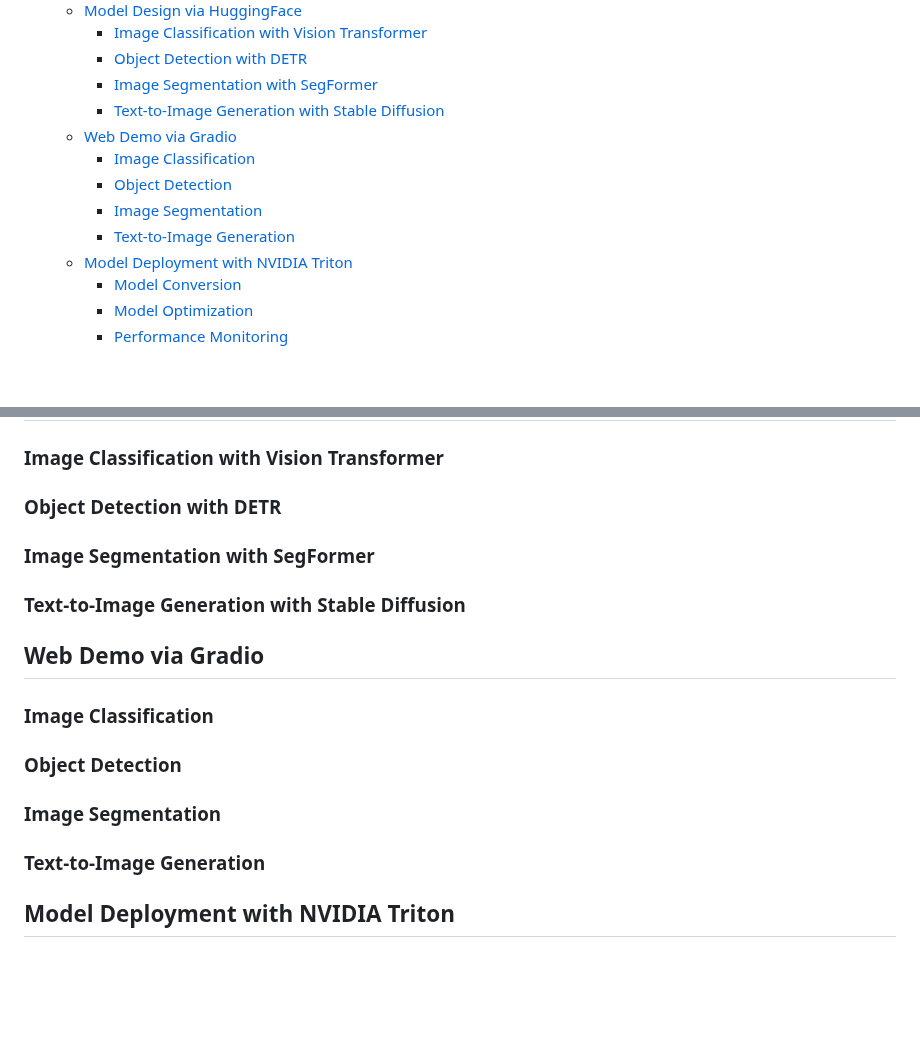
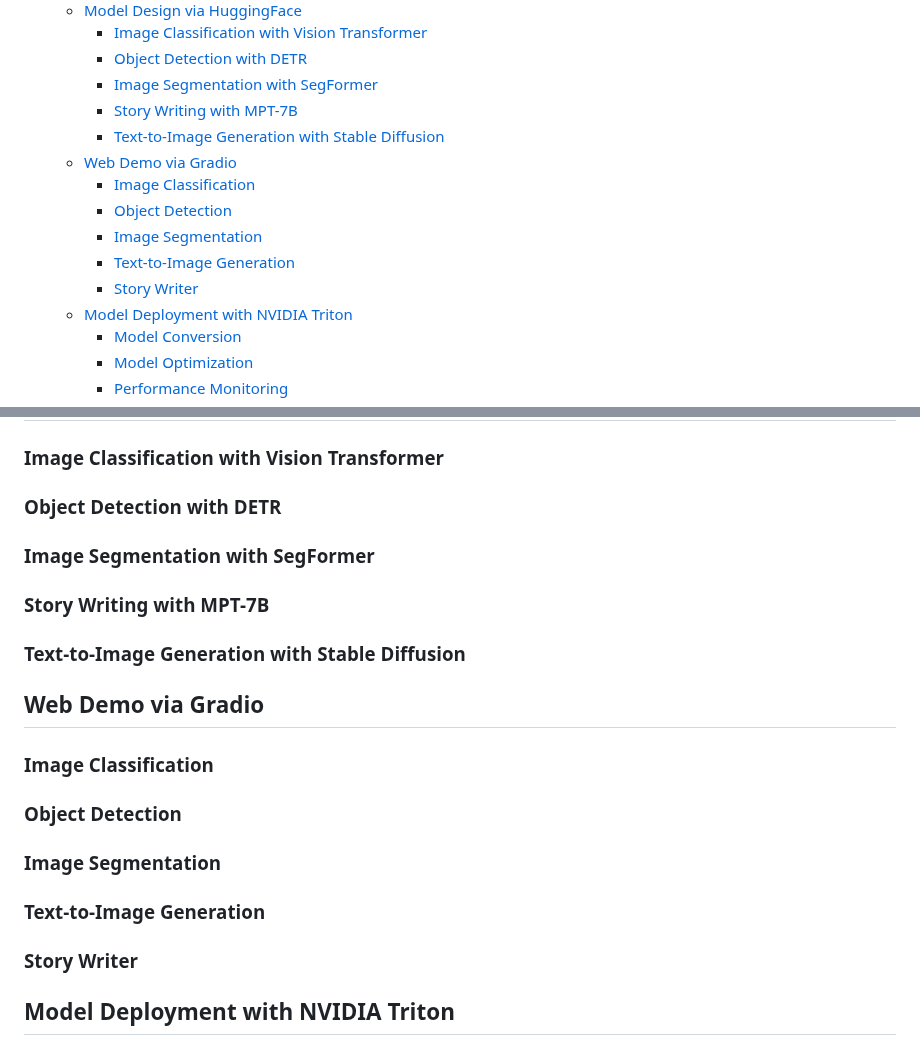
Before and after one commit to Jason-cs18/DLTK, a Markdown page: README.md, 2 parts joined by grey strips. Rendered like a GitHub page; blank space fills up the shorter version.

```diff
--- a/README.md
+++ b/README.md
@@ -23,12 +23,14 @@ In this comprehensive guide, we provide an extensive overview of deep learning t
     - [Image Classification with Vision Transformer](#image-classification-with-vision-transformer)
     - [Object Detection with DETR](#object-detection-with-detr)
     - [Image Segmentation with SegFormer](#image-segmentation-with-segformer)
+    - [Story Writing with MPT-7B](#story-writing-with-mpt-7b)
     - [Text-to-Image Generation with Stable Diffusion](#text-to-image-generation-with-stable-diffusion)
   - [Web Demo via Gradio](#web-demo-via-gradio)
     - [Image Classification](#image-classification)
     - [Object Detection](#object-detection)
     - [Image Segmentation](#image-segmentation)
     - [Text-to-Image Generation](#text-to-image-generation)
+    - [Story Writer](#story-writer)
   - [Model Deployment with NVIDIA Triton](#model-deployment-with-nvidia-triton)
     - [Model Conversion](#model-conversion)
     - [Model Optimization](#model-optimization)
@@ -80,6 +82,8 @@ In this comprehensive guide, we provide an extensive overview of deep learning t
 
 ### Image Segmentation with SegFormer
 
+### Story Writing with MPT-7B
+
 ### Text-to-Image Generation with Stable Diffusion
 
 ## Web Demo via Gradio
@@ -91,6 +95,8 @@ In this comprehensive guide, we provide an extensive overview of deep learning t
 ### Image Segmentation
 
 ### Text-to-Image Generation
+
+### Story Writer
 
 ## Model Deployment with NVIDIA Triton
 
```
